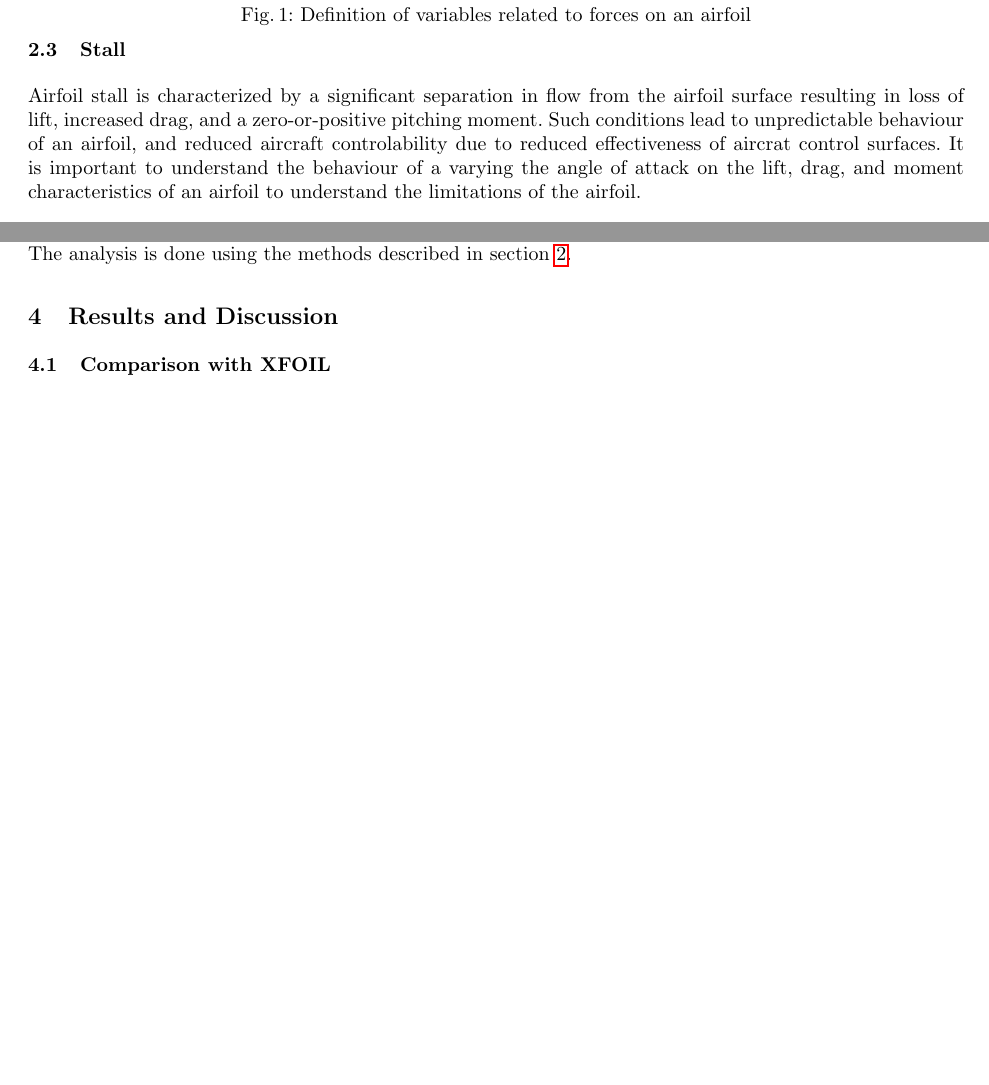
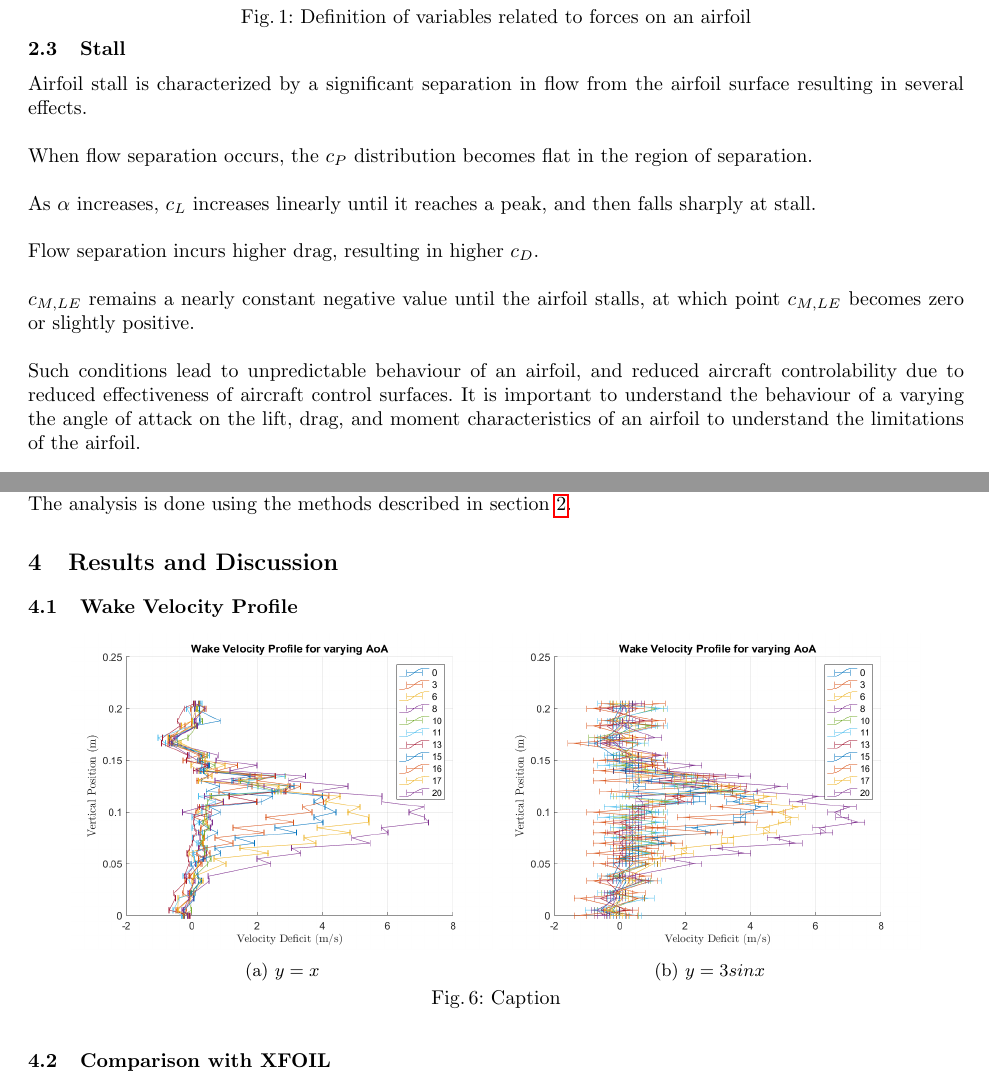
Before and after one commit to AER303-2021F/airfoil, a LaTeX thesis (source_latex/main.tex): two parts of pages 3 and 6 of 14 before the commit and two parts of pages 3 and 6 of 15 after it, joined at a grey line, cut so that both start at the same text, the shorter picture padded with empty space. Compiled offline with pdfLaTeX.

Commit message:
Expand on stall a little bit, started adding figures for wake and drag

```diff
--- a/source_latex/main.tex
+++ b/source_latex/main.tex
@@ -190,7 +190,19 @@ $q_\infty\equiv\frac{1}{2}\rho_\infty U_\infty^2$ is the freestream dynamic pres
 \end{align}
 
 \subsection{Stall}
-Airfoil stall is characterized by a significant separation in flow from the airfoil surface resulting in loss of lift, increased drag, and a zero-or-positive pitching moment. Such conditions lead to unpredictable behaviour of an airfoil, and reduced aircraft controlability due to reduced effectiveness of aircrat control surfaces. It is important to understand the behaviour of a varying the angle of attack on the lift, drag, and moment characteristics of an airfoil to understand the limitations of the airfoil.
+Airfoil stall is characterized by a significant separation in flow from the airfoil surface resulting in several effects.\\
+\\
+When flow separation occurs, the $c_P$ distribution becomes flat in the region of separation.\\
+\\
+As $\alpha$ increases, $c_L$ increases linearly until it reaches a peak, and then falls sharply at stall.\\
+\\
+Flow separation incurs higher drag, resulting in higher $c_D$.\\
+\\
+$c_{M, LE}$ remains a nearly constant negative value until the airfoil stalls, at which point $c_{M, LE}$ becomes zero or slightly positive.\\
+\\
+Such conditions lead to unpredictable behaviour of an airfoil, and reduced aircraft controlability due to reduced effectiveness of aircraft control surfaces. It is important to understand the behaviour of a varying the angle of attack on the lift, drag, and moment characteristics of an airfoil to understand the limitations of the airfoil.
+
+
 
 % -----------------------------------------------------------------------------
 %   Experimental Set-Up
@@ -294,6 +306,25 @@ After the data is pre-processed, the data is analyzed to determine the lift, mom
 
 
 \section{Results and Discussion}
+
+\subsection{Wake Velocity Profile}
+\begin{figure}
+    \centering
+    \begin{subfigure}[b]{0.45\textwidth}
+         \centering
+         \includegraphics[width=\textwidth]{figures/scanivalve_wake_velocities.png}
+         \caption{$y=x$}
+         \label{fig:y equals x}
+     \end{subfigure}
+     \begin{subfigure}[b]{0.45\textwidth}
+         \centering
+         \includegraphics[width=\textwidth]{figures/manometer_wake_velocities.png}
+         \caption{$y=3sinx$}
+         \label{fig:three sin x}
+     \end{subfigure}
+    \caption{Caption}
+    \label{fig:wake_velocities}
+\end{figure}
 
 \subsection{Comparison with XFOIL}
 Reference results with XFOIL are obtained from analysis of the .dat file obtained from \href{http://airfoiltools.com/airfoil/details?airfoil=clarky-il}{airfoiltools.com}, using 240 panels nodes in the viscous solver mode at $Re = 200000$. Pressure distributions, and the dimensionless coefficients are determined for all $\alpha$ values used in the experiment. The results as are follows:
```
Also changed, not shown: source_latex/figures/manomater_drag_force.png (renamed from Code/wake_analysis/manomater_drag_force.png), source_latex/figures/manometer_cd.png (renamed from Code/wake_analysis/manometer_cd.png), source_latex/figures/manometer_wake_velocities.png (renamed from Code/wake_analysis/manometer_wake_velocities.png), source_latex/figures/scanivalve_cd.png (renamed from Code/wake_analysis/scanivalve_cd.png), source_latex/figures/scanivalve_drag_force.png (renamed from Code/wake_analysis/scanivalve_drag_force.png), source_latex/figures/scanivalve_wake_velocities.png (renamed from Code/wake_analysis/scanivalve_wake_velocities.png).
